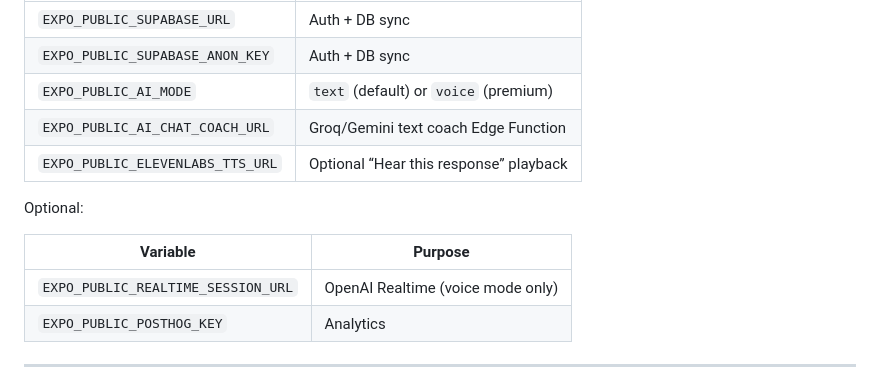
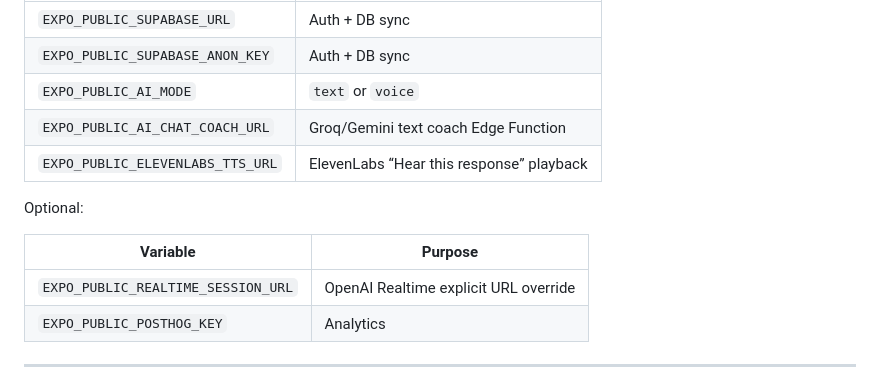
Before and after one commit to BTheCoderr/Voxa, a Markdown page: docs/EAS_BUILD.md, the part around the change. Drawn GitHub-style.

Commit message:
docs: update EAS guide for current Voxa config

```diff
--- a/docs/EAS_BUILD.md
+++ b/docs/EAS_BUILD.md
@@ -153,15 +153,15 @@ Reference secrets in **eas.json** if you use `env` blocks per profile, or set th
 |----------|---------|
 | `EXPO_PUBLIC_SUPABASE_URL` | Auth + DB sync |
 | `EXPO_PUBLIC_SUPABASE_ANON_KEY` | Auth + DB sync |
-| `EXPO_PUBLIC_AI_MODE` | `text` (default) or `voice` (premium) |
+| `EXPO_PUBLIC_AI_MODE` | `text` or `voice` |
 | `EXPO_PUBLIC_AI_CHAT_COACH_URL` | Groq/Gemini text coach Edge Function |
-| `EXPO_PUBLIC_ELEVENLABS_TTS_URL` | Optional “Hear this response” playback |
+| `EXPO_PUBLIC_ELEVENLABS_TTS_URL` | ElevenLabs “Hear this response” playback |
 
 Optional:
 
 | Variable | Purpose |
 |----------|---------|
-| `EXPO_PUBLIC_REALTIME_SESSION_URL` | OpenAI Realtime (voice mode only) |
+| `EXPO_PUBLIC_REALTIME_SESSION_URL` | OpenAI Realtime explicit URL override |
 | `EXPO_PUBLIC_POSTHOG_KEY` | Analytics |
 
 ---
```
